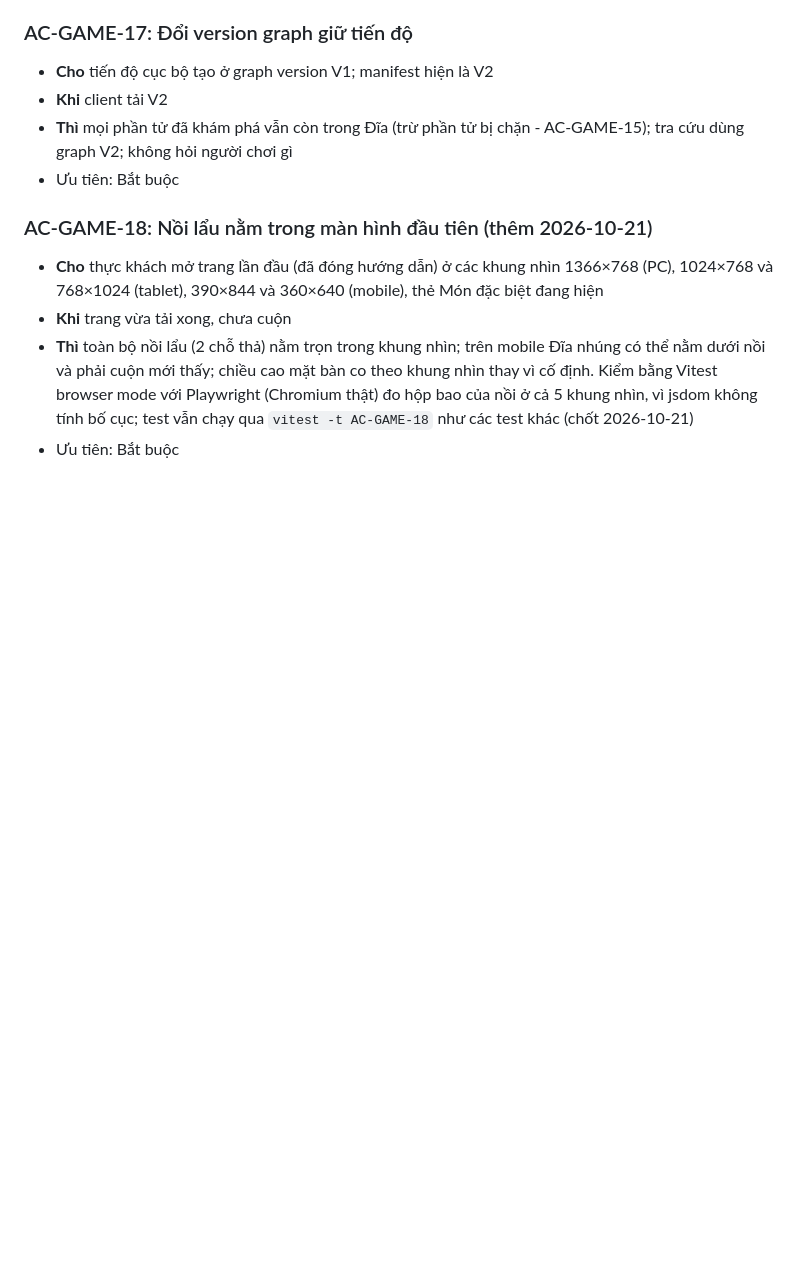
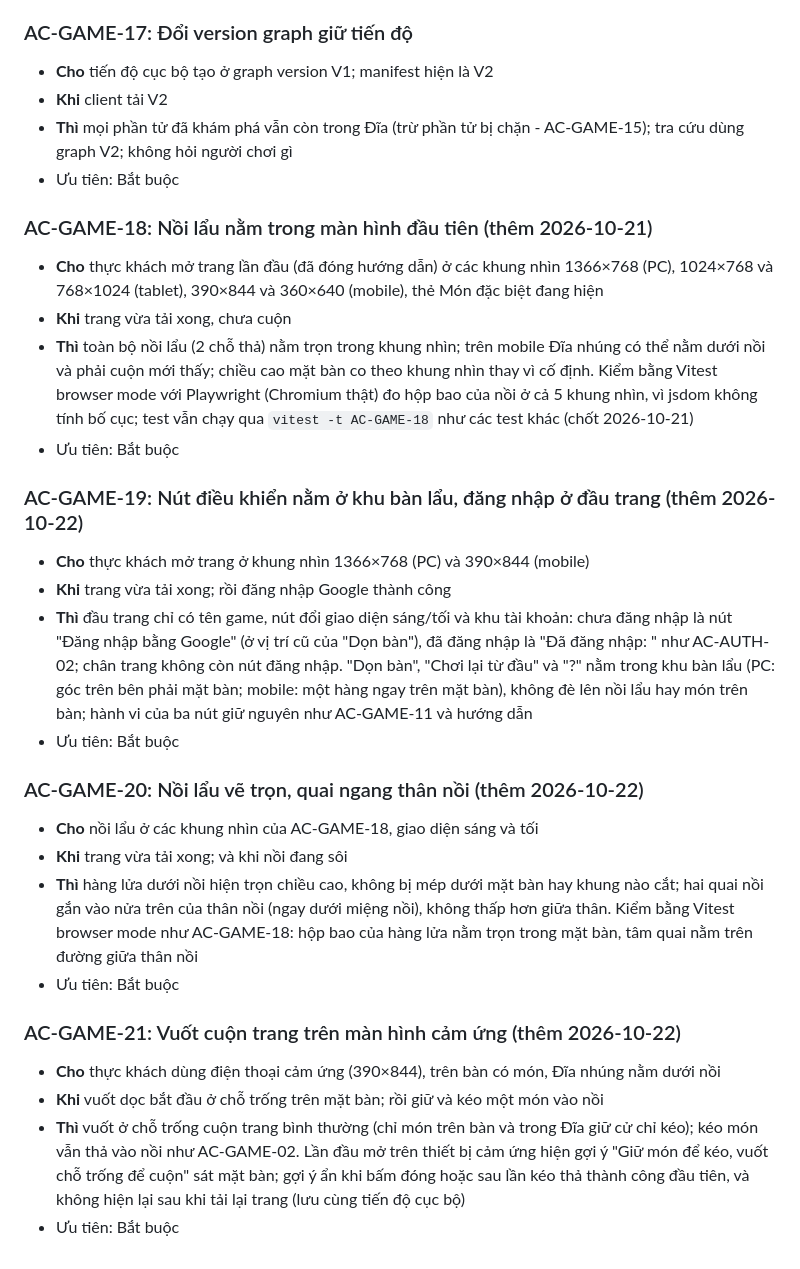
Before and after one commit to thucnq/lau-meme, a Markdown page: docs/acceptance/game.md, the part around the change. GitHub-like rendering; blank space fills up the shorter version.

```diff
--- a/docs/acceptance/game.md
+++ b/docs/acceptance/game.md
@@ -110,3 +110,22 @@
 - **Khi** trang vừa tải xong, chưa cuộn
 - **Thì** toàn bộ nồi lẩu (2 chỗ thả) nằm trọn trong khung nhìn; trên mobile Đĩa nhúng có thể nằm dưới nồi và phải cuộn mới thấy; chiều cao mặt bàn co theo khung nhìn thay vì cố định. Kiểm bằng Vitest browser mode với Playwright (Chromium thật) đo hộp bao của nồi ở cả 5 khung nhìn, vì jsdom không tính bố cục; test vẫn chạy qua `vitest -t AC-GAME-18` như các test khác (chốt 2026-10-21)
 - Ưu tiên: Bắt buộc
+
+
+### AC-GAME-19: Nút điều khiển nằm ở khu bàn lẩu, đăng nhập ở đầu trang (thêm 2026-10-22)
+- **Cho** thực khách mở trang ở khung nhìn 1366×768 (PC) và 390×844 (mobile)
+- **Khi** trang vừa tải xong; rồi đăng nhập Google thành công
+- **Thì** đầu trang chỉ có tên game, nút đổi giao diện sáng/tối và khu tài khoản: chưa đăng nhập là nút "Đăng nhập bằng Google" (ở vị trí cũ của "Dọn bàn"), đã đăng nhập là "Đã đăng nhập: <nickname>" như AC-AUTH-02; chân trang không còn nút đăng nhập. "Dọn bàn", "Chơi lại từ đầu" và "?" nằm trong khu bàn lẩu (PC: góc trên bên phải mặt bàn; mobile: một hàng ngay trên mặt bàn), không đè lên nồi lẩu hay món trên bàn; hành vi của ba nút giữ nguyên như AC-GAME-11 và hướng dẫn
+- Ưu tiên: Bắt buộc
+
+### AC-GAME-20: Nồi lẩu vẽ trọn, quai ngang thân nồi (thêm 2026-10-22)
+- **Cho** nồi lẩu ở các khung nhìn của AC-GAME-18, giao diện sáng và tối
+- **Khi** trang vừa tải xong; và khi nồi đang sôi
+- **Thì** hàng lửa dưới nồi hiện trọn chiều cao, không bị mép dưới mặt bàn hay khung nào cắt; hai quai nồi gắn vào nửa trên của thân nồi (ngay dưới miệng nồi), không thấp hơn giữa thân. Kiểm bằng Vitest browser mode như AC-GAME-18: hộp bao của hàng lửa nằm trọn trong mặt bàn, tâm quai nằm trên đường giữa thân nồi
+- Ưu tiên: Bắt buộc
+
+### AC-GAME-21: Vuốt cuộn trang trên màn hình cảm ứng (thêm 2026-10-22)
+- **Cho** thực khách dùng điện thoại cảm ứng (390×844), trên bàn có món, Đĩa nhúng nằm dưới nồi
+- **Khi** vuốt dọc bắt đầu ở chỗ trống trên mặt bàn; rồi giữ và kéo một món vào nồi
+- **Thì** vuốt ở chỗ trống cuộn trang bình thường (chỉ món trên bàn và trong Đĩa giữ cử chỉ kéo); kéo món vẫn thả vào nồi như AC-GAME-02. Lần đầu mở trên thiết bị cảm ứng hiện gợi ý "Giữ món để kéo, vuốt chỗ trống để cuộn" sát mặt bàn; gợi ý ẩn khi bấm đóng hoặc sau lần kéo thả thành công đầu tiên, và không hiện lại sau khi tải lại trang (lưu cùng tiến độ cục bộ)
+- Ưu tiên: Bắt buộc
```
Also changed, not shown: docs/acceptance/daily.md (+12 -0 lines), docs/brd.md (+2 -1 lines).
